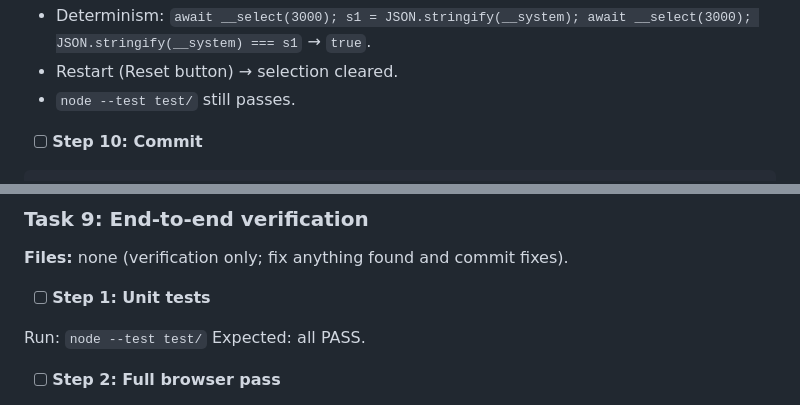
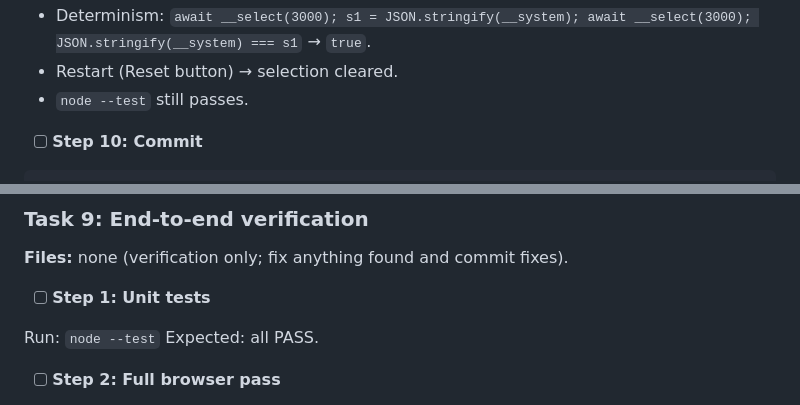
Before and after one commit to FlaccidNoise/galaxy-sim, a Markdown page: docs/plans/2026-07-08-solar-system-zoom-impl.md, 2 parts joined by grey strips. Drawn GitHub-style.

```diff
--- a/docs/plans/2026-07-08-solar-system-zoom-impl.md
+++ b/docs/plans/2026-07-08-solar-system-zoom-impl.md
@@ -823,7 +823,7 @@ Run: `npm start`, open in Chrome:
 - Collision preset: click each galaxy's bright center → BH never selects.
 - Determinism: `await __select(3000); s1 = JSON.stringify(__system); await __select(3000); JSON.stringify(__system) === s1` → `true`.
 - Restart (Reset button) → selection cleared.
-- `node --test test/` still passes.
+- `node --test` still passes.
 
 - [ ] **Step 10: Commit**
 
@@ -1637,7 +1637,7 @@ git commit -m "feat: star info chip; README solar-system zoom section"
 
 - [ ] **Step 1: Unit tests**
 
-Run: `node --test test/`
+Run: `node --test`
 Expected: all PASS.
 
 - [ ] **Step 2: Full browser pass**
```
Also changed, not shown: other parts of docs/plans/2026-07-08-solar-system-zoom-impl.md (+6 -6 lines).
